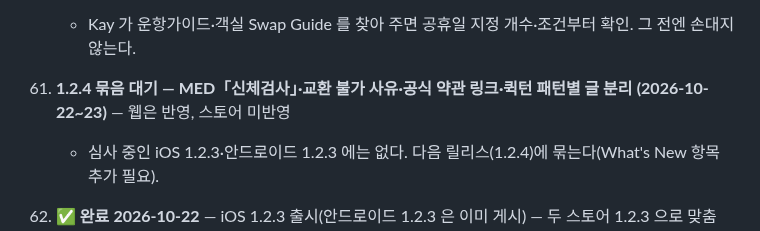
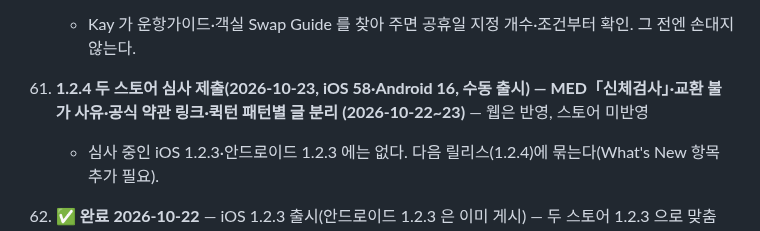
Before and after one commit to rufnek737/crewswap, a Markdown page: OPEN_ITEMS.md, the part around the change. Drawn GitHub-style.

Commit message:
OPEN_ITEMS 62: 1.2.4 두 스토어 제출
Co-Authored-By: Claude Opus 5.5 <noreply@anthropic.com>

```diff
--- a/OPEN_ITEMS.md
+++ b/OPEN_ITEMS.md
@@ -527,7 +527,7 @@ A·C/BLH/CC/Pos` 다. 사번·방송등급이 CC 열 안에 같이 오는지,
 61. **공휴일 검사 — 목록이 1개뿐(2026-06-06 가정)** (2026-10-16 발견)
     - Kay 가 운항가이드·객실 Swap Guide 를 찾아 주면 공휴일 지정 개수·조건부터 확인. 그 전엔 손대지 않는다.
 
-62. **1.2.4 묶음 대기 — MED「신체검사」·교환 불가 사유·공식 약관 링크·퀵턴 패턴별 글 분리 (2026-10-22~23)** — 웹은 반영, 스토어 미반영
+62. **1.2.4 두 스토어 심사 제출(2026-10-23, iOS 58·Android 16, 수동 출시) — MED「신체검사」·교환 불가 사유·공식 약관 링크·퀵턴 패턴별 글 분리 (2026-10-22~23)** — 웹은 반영, 스토어 미반영
     - 심사 중인 iOS 1.2.3·안드로이드 1.2.3 에는 없다. 다음 릴리스(1.2.4)에 묶는다(What's New 항목 추가 필요).
 
 63. ✅ **완료 2026-10-22** — iOS 1.2.3 출시(안드로이드 1.2.3 은 이미 게시) — 두 스토어 1.2.3 으로 맞춤
```
